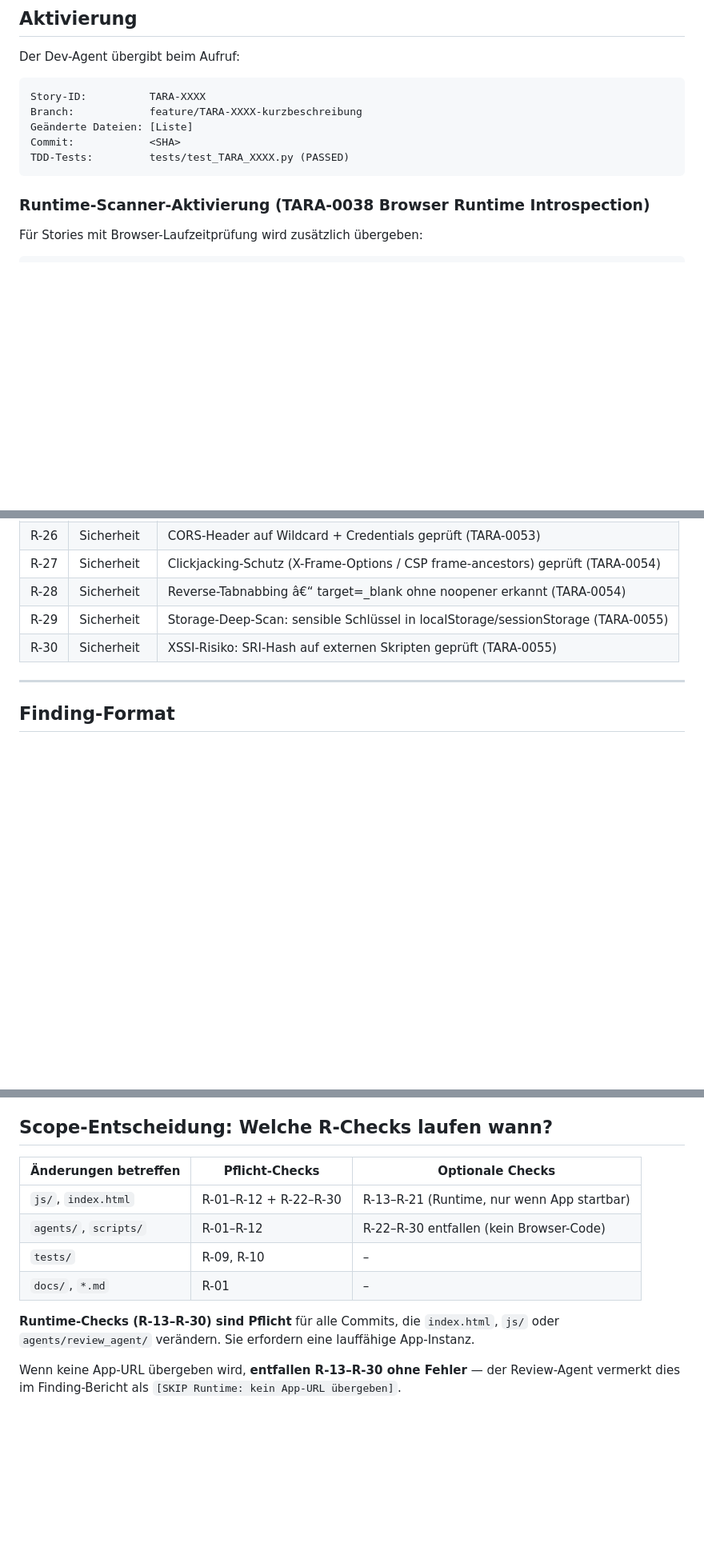
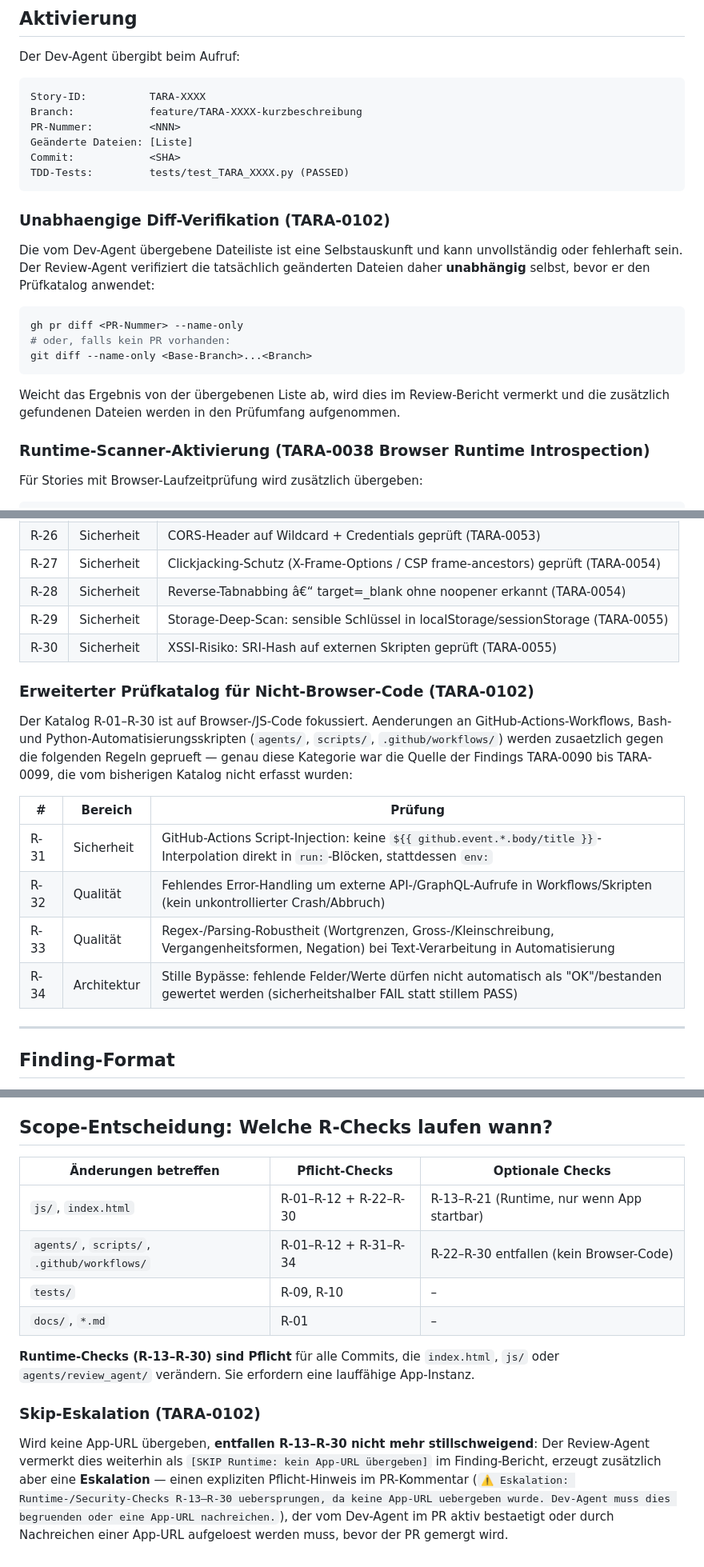
Before and after one commit to SCHUNK-SE-Co-KG/TARATool, a Markdown page: agents/review_agent/REVIEW_AGENT_WORKFLOW.md, 3 parts joined by grey strips. Shown at 80% size. Rendered like a GitHub page; blank space fills up the shorter version.

Commit message:
feat: TARA-0102 Review-Agent-Pruefkatalog nachschaerfen (Workflow/Script-Security, Runtime-Pflicht, Schwere-Rubrik)
Co-authored-by: Copilot <223556219+Copilot@users.noreply.github.com>

````diff
--- a/agents/review_agent/REVIEW_AGENT_WORKFLOW.md
+++ b/agents/review_agent/REVIEW_AGENT_WORKFLOW.md
@@ -29,10 +29,28 @@ Der Dev-Agent übergibt beim Aufruf:
 ```
 Story-ID:          TARA-XXXX
 Branch:            feature/TARA-XXXX-kurzbeschreibung
+PR-Nummer:         <NNN>
 Geänderte Dateien: [Liste]
 Commit:            <SHA>
 TDD-Tests:         tests/test_TARA_XXXX.py (PASSED)
 ```
+
+### Unabhaengige Diff-Verifikation (TARA-0102)
+
+Die vom Dev-Agent übergebene Dateiliste ist eine Selbstauskunft und kann
+unvollständig oder fehlerhaft sein. Der Review-Agent verifiziert die
+tatsächlich geänderten Dateien daher **unabhängig** selbst, bevor er den
+Prüfkatalog anwendet:
+
+```bash
+gh pr diff <PR-Nummer> --name-only
+# oder, falls kein PR vorhanden:
+git diff --name-only <Base-Branch>...<Branch>
+```
+
+Weicht das Ergebnis von der übergebenen Liste ab, wird dies im Review-Bericht
+vermerkt und die zusätzlich gefundenen Dateien werden in den Prüfumfang
+aufgenommen.
 
 ### Runtime-Scanner-Aktivierung (TARA-0038 Browser Runtime Introspection)
 
@@ -92,6 +110,21 @@ python agents/review_agent/runtime_scanner.py \
 | R-29 | Sicherheit  | Storage-Deep-Scan: sensible Schlüssel in localStorage/sessionStorage (TARA-0055) |
 | R-30 | Sicherheit  | XSSI-Risiko: SRI-Hash auf externen Skripten geprüft (TARA-0055)                  |
 
+### Erweiterter Prüfkatalog für Nicht-Browser-Code (TARA-0102)
+
+Der Katalog R-01–R-30 ist auf Browser-/JS-Code fokussiert. Aenderungen an
+GitHub-Actions-Workflows, Bash- und Python-Automatisierungsskripten
+(`agents/`, `scripts/`, `.github/workflows/`) werden zusaetzlich gegen die
+folgenden Regeln geprueft — genau diese Kategorie war die Quelle der Findings
+TARA-0090 bis TARA-0099, die vom bisherigen Katalog nicht erfasst wurden:
+
+| #    | Bereich     | Prüfung                                                                                                                                       |
+| ---- | ----------- | --------------------------------------------------------------------------------------------------------------------------------------------- |
+| R-31 | Sicherheit  | GitHub-Actions Script-Injection: keine `${{ github.event.*.body/title }}`-Interpolation direkt in `run:`-Blöcken, stattdessen `env:`          |
+| R-32 | Qualität    | Fehlendes Error-Handling um externe API-/GraphQL-Aufrufe in Workflows/Skripten (kein unkontrollierter Crash/Abbruch)                          |
+| R-33 | Qualität    | Regex-/Parsing-Robustheit (Wortgrenzen, Gross-/Kleinschreibung, Vergangenheitsformen, Negation) bei Text-Verarbeitung in Automatisierung      |
+| R-34 | Architektur | Stille Bypässe: fehlende Felder/Werte dürfen nicht automatisch als "OK"/bestanden gewertet werden (sicherheitshalber FAIL statt stillem PASS) |
+
 ---
 
 ## Finding-Format
@@ -218,15 +269,22 @@ auf **akzeptiert**, gilt:
 
 ## Scope-Entscheidung: Welche R-Checks laufen wann?
 
-| Änderungen betreffen  | Pflicht-Checks        | Optionale Checks                           |
-| --------------------- | --------------------- | ------------------------------------------ |
-| `js/`, `index.html`   | R-01–R-12 + R-22–R-30 | R-13–R-21 (Runtime, nur wenn App startbar) |
-| `agents/`, `scripts/` | R-01–R-12             | R-22–R-30 entfallen (kein Browser-Code)    |
-| `tests/`              | R-09, R-10            | –                                          |
-| `docs/`, `*.md`       | R-01                  | –                                          |
+| Änderungen betreffen                        | Pflicht-Checks        | Optionale Checks                           |
+| ------------------------------------------- | --------------------- | ------------------------------------------ |
+| `js/`, `index.html`                         | R-01–R-12 + R-22–R-30 | R-13–R-21 (Runtime, nur wenn App startbar) |
+| `agents/`, `scripts/`, `.github/workflows/` | R-01–R-12 + R-31–R-34 | R-22–R-30 entfallen (kein Browser-Code)    |
+| `tests/`                                    | R-09, R-10            | –                                          |
+| `docs/`, `*.md`                             | R-01                  | –                                          |
 
 **Runtime-Checks (R-13–R-30) sind Pflicht** für alle Commits, die `index.html`, `js/` oder
 `agents/review_agent/` verändern. Sie erfordern eine lauffähige App-Instanz.
 
-Wenn keine App-URL übergeben wird, **entfallen R-13–R-30 ohne Fehler** — der Review-Agent
-vermerkt dies im Finding-Bericht als `[SKIP Runtime: kein App-URL übergeben]`.
+### Skip-Eskalation (TARA-0102)
+
+Wird keine App-URL übergeben, **entfallen R-13–R-30 nicht mehr stillschweigend**:
+Der Review-Agent vermerkt dies weiterhin als `[SKIP Runtime: kein App-URL übergeben]`
+im Finding-Bericht, erzeugt zusätzlich aber eine **Eskalation** — einen expliziten
+Pflicht-Hinweis im PR-Kommentar (`⚠️ Eskalation: Runtime-/Security-Checks R-13–R-30
+uebersprungen, da keine App-URL uebergeben wurde. Dev-Agent muss dies begruenden
+oder eine App-URL nachreichen.`), der vom Dev-Agent im PR aktiv bestaetigt oder
+durch Nachreichen einer App-URL aufgeloest werden muss, bevor der PR gemergt wird.
````
Also changed, not shown: other parts of agents/review_agent/REVIEW_AGENT_WORKFLOW.md (+18 -0 lines).
